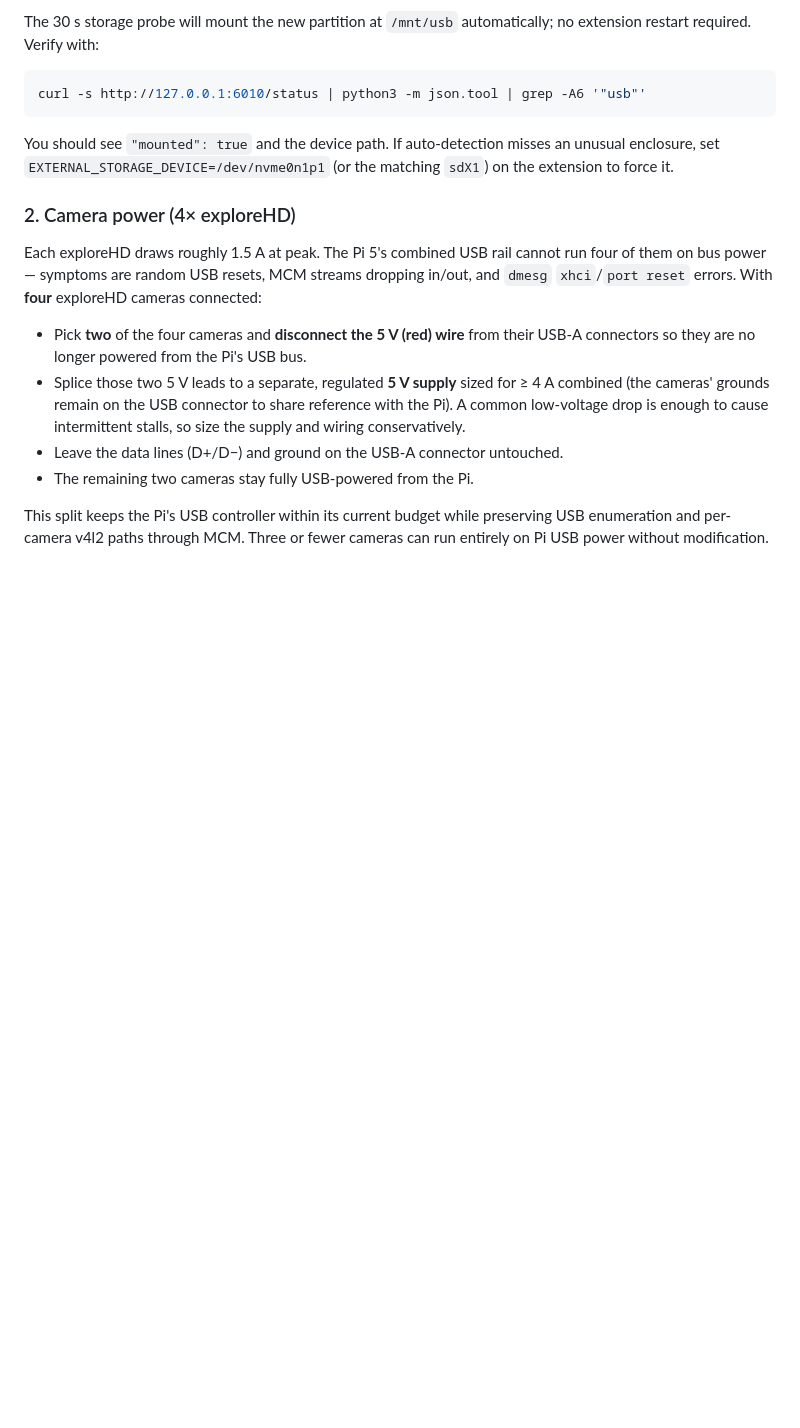
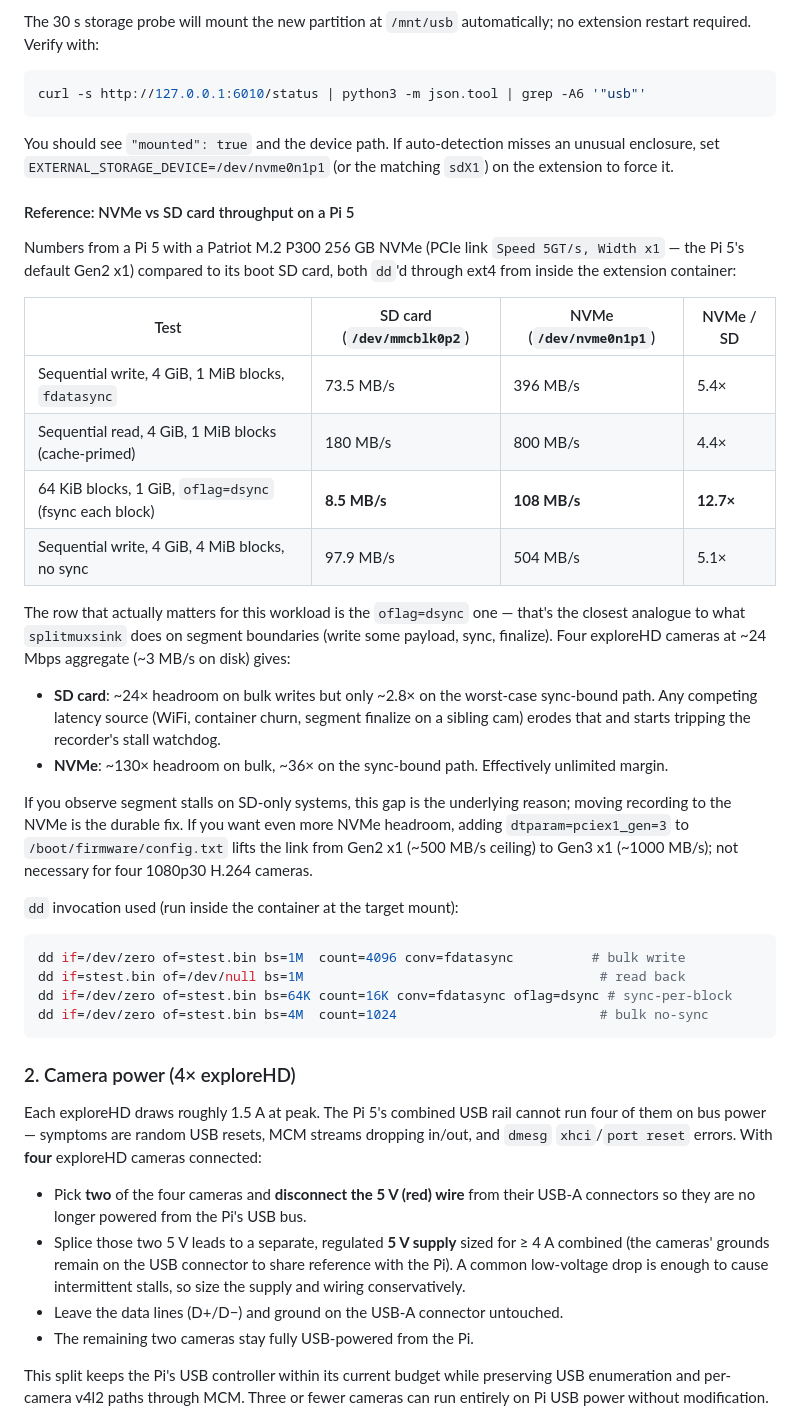
Before and after one commit to vshie/BR_exploreHD_DVR, a Markdown page: README.md, the part around the change. GitHub-like rendering; blank space fills up the shorter version.

Commit message:
docs: add NVMe vs SD card throughput reference table
Captures dd-based bulk and sync-bound write/read numbers measured on a Pi 5
with a Patriot M.2 P300 NVMe (Gen2 x1 link) versus the boot SD card, both
through ext4 inside the extension container. Includes context on why the
sync-bound row is the relevant one for splitmuxsink segment finalization
and explains why SD-only systems are prone to segment-stall watchdog
trips. Provides the dd commands used so the test is reproducible.

Made-with: Cursor

````diff
--- a/README.md
+++ b/README.md
@@ -38,6 +38,33 @@ curl -s http://127.0.0.1:6010/status | python3 -m json.tool | grep -A6 '"usb"'
 ```
 
 You should see `"mounted": true` and the device path. If auto-detection misses an unusual enclosure, set `EXTERNAL_STORAGE_DEVICE=/dev/nvme0n1p1` (or the matching `sdX1`) on the extension to force it.
+
+#### Reference: NVMe vs SD card throughput on a Pi 5
+
+Numbers from a Pi 5 with a Patriot M.2 P300 256 GB NVMe (PCIe link `Speed 5GT/s, Width x1` — the Pi 5's default Gen2 x1) compared to its boot SD card, both `dd`'d through ext4 from inside the extension container:
+
+| Test | SD card (`/dev/mmcblk0p2`) | NVMe (`/dev/nvme0n1p1`) | NVMe / SD |
+|------|----------------------------|--------------------------|-----------|
+| Sequential write, 4 GiB, 1 MiB blocks, `fdatasync` | 73.5 MB/s | 396 MB/s | 5.4× |
+| Sequential read, 4 GiB, 1 MiB blocks (cache-primed) | 180 MB/s | 800 MB/s | 4.4× |
+| 64 KiB blocks, 1 GiB, `oflag=dsync` (fsync each block) | **8.5 MB/s** | **108 MB/s** | **12.7×** |
+| Sequential write, 4 GiB, 4 MiB blocks, no sync | 97.9 MB/s | 504 MB/s | 5.1× |
+
+The row that actually matters for this workload is the `oflag=dsync` one — that's the closest analogue to what `splitmuxsink` does on segment boundaries (write some payload, sync, finalize). Four exploreHD cameras at ~24 Mbps aggregate (~3 MB/s on disk) gives:
+
+- **SD card**: ~24× headroom on bulk writes but only ~2.8× on the worst-case sync-bound path. Any competing latency source (WiFi, container churn, segment finalize on a sibling cam) erodes that and starts tripping the recorder's stall watchdog.
+- **NVMe**: ~130× headroom on bulk, ~36× on the sync-bound path. Effectively unlimited margin.
+
+If you observe segment stalls on SD-only systems, this gap is the underlying reason; moving recording to the NVMe is the durable fix. If you want even more NVMe headroom, adding `dtparam=pciex1_gen=3` to `/boot/firmware/config.txt` lifts the link from Gen2 x1 (~500 MB/s ceiling) to Gen3 x1 (~1000 MB/s); not necessary for four 1080p30 H.264 cameras.
+
+`dd` invocation used (run inside the container at the target mount):
+
+```bash
+dd if=/dev/zero of=stest.bin bs=1M  count=4096 conv=fdatasync          # bulk write
+dd if=stest.bin of=/dev/null bs=1M                                      # read back
+dd if=/dev/zero of=stest.bin bs=64K count=16K conv=fdatasync oflag=dsync # sync-per-block
+dd if=/dev/zero of=stest.bin bs=4M  count=1024                          # bulk no-sync
+```
 
 ### 2. Camera power (4× exploreHD)
 
````
